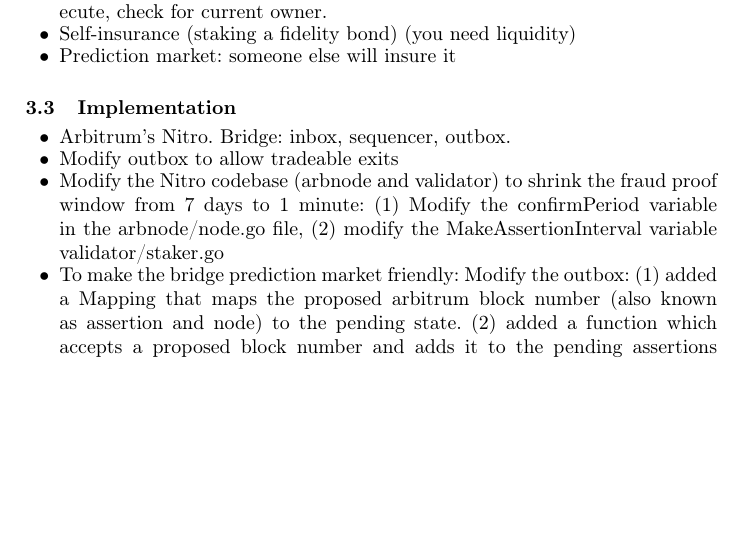
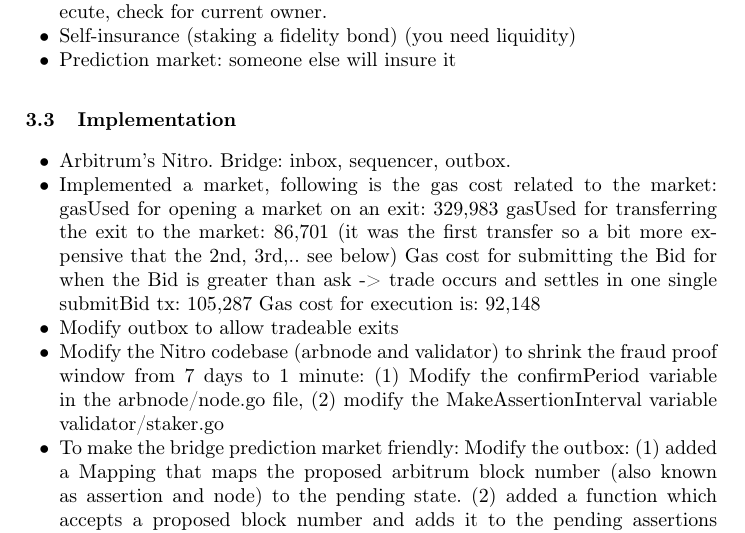
Before and after one commit to MadibaGroup/2022-EventualFinality, a LaTeX paper (tex/main.tex, which reads tex/sections/body.tex): part of page 2 of 3, cut so that both start at the same text, the shorter picture padded with empty space. Compiled offline with pdfLaTeX.

Commit message:
text: tests numbers + code changes added

```diff
--- a/tex/sections/body.tex
+++ b/tex/sections/body.tex
@@ -47,6 +47,11 @@
 
 \begin{itemize}
 \item Arbitrum's Nitro. Bridge: inbox, sequencer, outbox.
+\item Implemented a market, following is the gas cost related to the market:
+gasUsed for opening a market on an exit: 329,983
+gasUsed for transferring the exit to the market:  86,701 (it was the first transfer so a bit more expensive that the 2nd, 3rd,.. see below)
+Gas cost for submitting the Bid for when the Bid is greater than ask -> trade occurs and settles in one single submitBid tx:  105,287
+Gas cost for execution is: 92,148
 \item Modify outbox to allow tradeable exits
 \item Modify the Nitro codebase (arbnode and validator) to shrink the fraud proof window from 7 days to 1 minute: (1) Modify the confirmPeriod variable in the arbnode/node.go file, (2) modify the MakeAssertionInterval variable validator/staker.go
 \item To make the bridge prediction market friendly:
```
